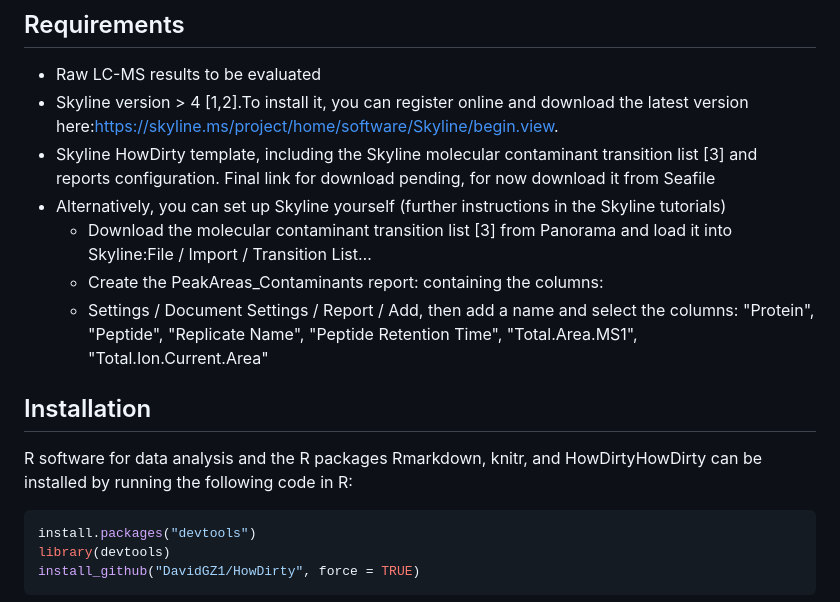
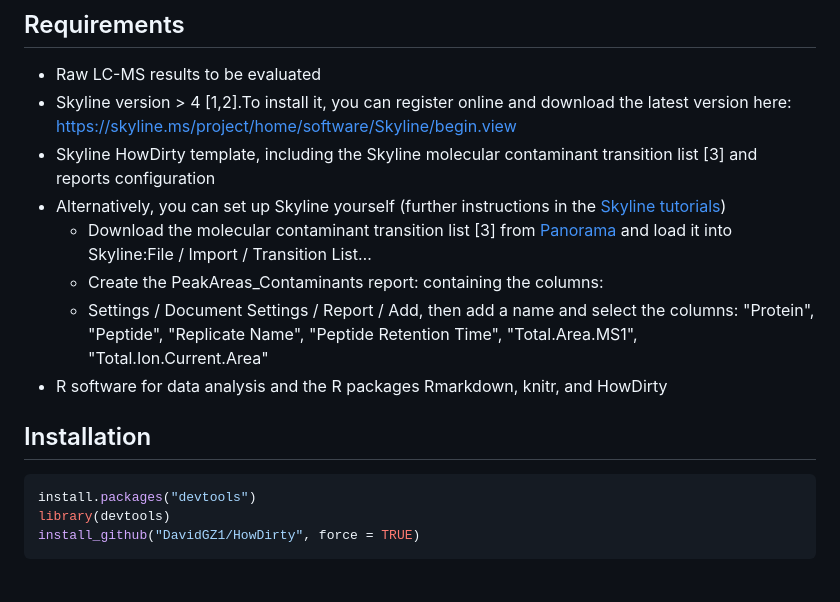
Before and after one commit to DavidGZ1/HowDirty, a Markdown page: README.md, the part around the change. Drawn GitHub-style.

````diff
--- a/README.md
+++ b/README.md
@@ -8,16 +8,15 @@ The presence of contaminants (e.g., PEG), and detergents (e.g., CHAPS, SDS) in s
 ## Requirements
 
 -	Raw LC-MS results to be evaluated
--	Skyline version > 4 [1,2].To install it, you can register online and download the latest version here:https://skyline.ms/project/home/software/Skyline/begin.view.
--	Skyline HowDirty template, including the Skyline molecular contaminant transition list [3] and reports configuration. Final link for download pending, for now download it from Seafile
--	Alternatively, you can set up Skyline yourself (further instructions in the Skyline tutorials)
-    -	Download the molecular contaminant transition list [3] from Panorama and load it into Skyline:File / Import / Transition List…
+-	Skyline version > 4 [1,2].To install it, you can register online and download the latest version here: https://skyline.ms/project/home/software/Skyline/begin.view
+-	Skyline HowDirty template, including the Skyline molecular contaminant transition list [3] and reports configuration
+-	Alternatively, you can set up Skyline yourself (further instructions in the [Skyline tutorials](https://skyline.ms/wiki/home/software/Skyline/page.view?name=tutorials))
+    -	Download the molecular contaminant transition list [3] from [Panorama](https://panoramaweb.org/project/Panorama%20Public/2018/Amgen%20-%20Molecular%20Contaminants/begin.view?) and load it into Skyline:File / Import / Transition List…
     -	Create the PeakAreas_Contaminants report: containing the columns:
     -	Settings / Document Settings / Report / Add, then add a name and select the columns: "Protein", "Peptide", "Replicate Name", "Peptide Retention Time", "Total.Area.MS1", "Total.Ion.Current.Area"
+-  R software for data analysis and the R packages Rmarkdown, knitr, and HowDirty
 
 ## Installation
-
-R software for data analysis and the R packages Rmarkdown, knitr, and HowDirtyHowDirty can be installed by running the following code in R:
 
 ```r
 install.packages("devtools")
````
